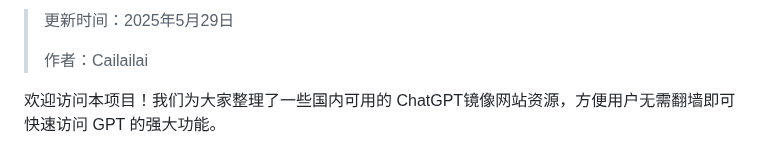
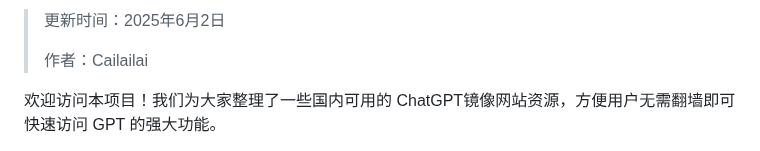
Before and after one commit to Cailailai/cailailai.github.io, a Markdown page: README.md, the part around one of its changes. Drawn GitHub-style.

```diff
--- a/README.md
+++ b/README.md
@@ -2,5 +2,5 @@
 
-> 更新时间：2025年5月29日
+> 更新时间：2025年6月2日
 >
 > 作者：Cailailai
 
```
Also changed, not shown: other parts of README.md (+1 -1 lines).
